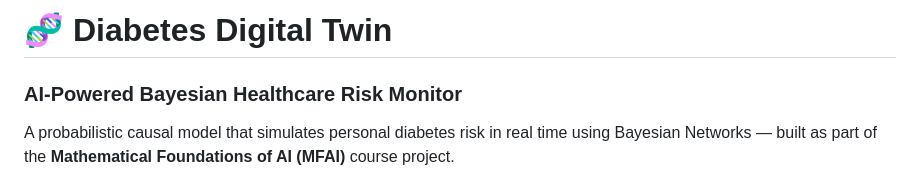
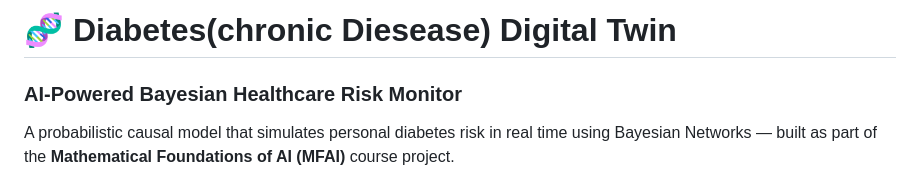
Before and after one commit to Payaldhaygude/Bayesian_Healthcare_DigitalTwin-chronicDiesease-, a Markdown page: README.md, the part around the change. GitHub-like rendering.

```diff
--- a/README.md
+++ b/README.md
@@ -1,4 +1,4 @@
-# 🧬 Diabetes Digital Twin
+# 🧬 Diabetes(chronic Diesease) Digital Twin
 ### AI-Powered Bayesian Healthcare Risk Monitor
 
 A probabilistic causal model that simulates personal diabetes risk in real time using Bayesian Networks — built as part of the **Mathematical Foundations of AI (MFAI)** course project.
```
